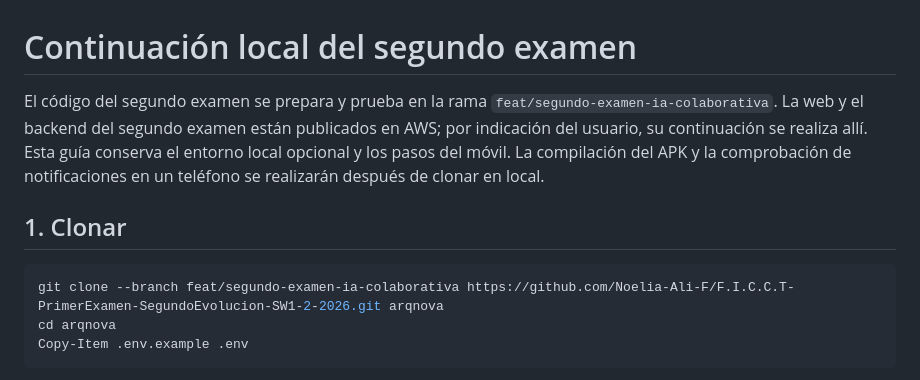
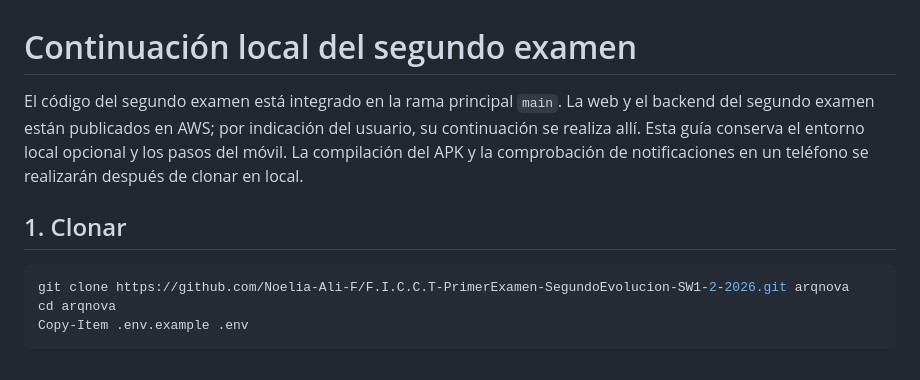
Before and after one commit to Noelia-Ali-F/F.I.C.C.T-PrimerExamen-SegundoEvolucion-SW1-2-2026, a Markdown page: docs/puesta-en-marcha-local-segundo-examen.md, the part around the change. Rendered like a GitHub page.

Commit message:
Documenta la clonación desde main

````diff
--- a/docs/puesta-en-marcha-local-segundo-examen.md
+++ b/docs/puesta-en-marcha-local-segundo-examen.md
@@ -1,11 +1,11 @@
 # Continuación local del segundo examen
 
-El código del segundo examen se prepara y prueba en la rama `feat/segundo-examen-ia-colaborativa`. La web y el backend del segundo examen están publicados en AWS; por indicación del usuario, su continuación se realiza allí. Esta guía conserva el entorno local opcional y los pasos del móvil. La compilación del APK y la comprobación de notificaciones en un teléfono se realizarán después de clonar en local.
+El código del segundo examen está integrado en la rama principal `main`. La web y el backend del segundo examen están publicados en AWS; por indicación del usuario, su continuación se realiza allí. Esta guía conserva el entorno local opcional y los pasos del móvil. La compilación del APK y la comprobación de notificaciones en un teléfono se realizarán después de clonar en local.
 
 ## 1. Clonar
 
 ```powershell
-git clone --branch feat/segundo-examen-ia-colaborativa https://github.com/Noelia-Ali-F/F.I.C.C.T-PrimerExamen-SegundoEvolucion-SW1-2-2026.git arqnova
+git clone https://github.com/Noelia-Ali-F/F.I.C.C.T-PrimerExamen-SegundoEvolucion-SW1-2-2026.git arqnova
 cd arqnova
 Copy-Item .env.example .env
 ```
````
